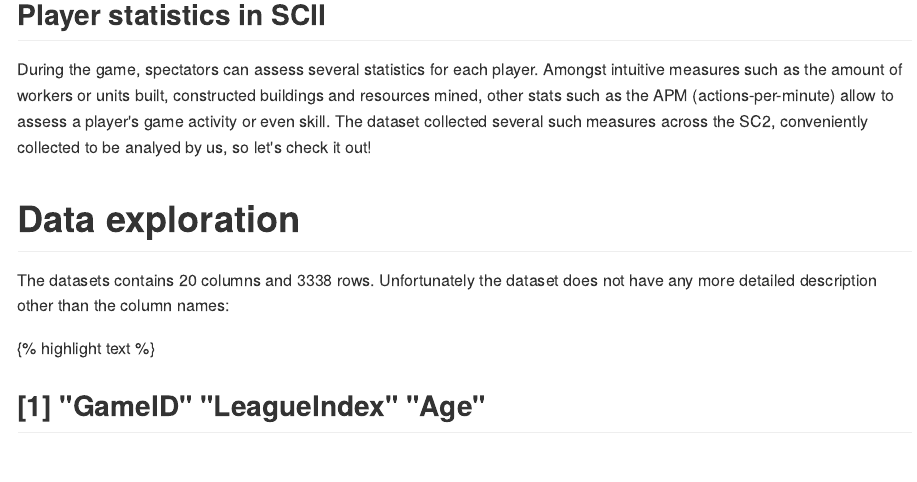
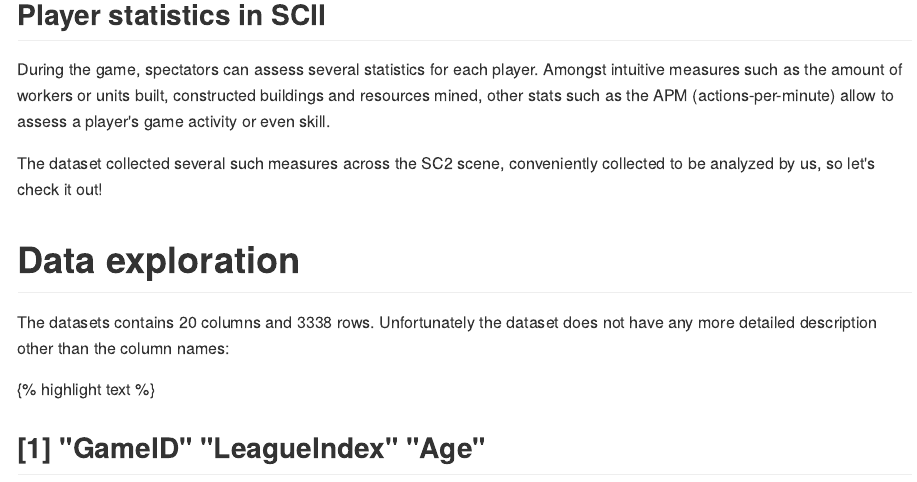
Before and after one commit to jhawe/jhawe.github.io, an R Markdown document (_R/2019-01-20-analysis-skillcraft-kaggle.Rmd): the page in a window 1100 px wide, from 690 px down. The pictures show the output file _posts/2019-01-20-analysis-skillcraft-kaggle.md that the author committed with the source, drawn offline in the style of GitHub.

Commit message:
Fixed minor text issues

````diff
--- a/_R/2019-01-20-analysis-skillcraft-kaggle.Rmd
+++ b/_R/2019-01-20-analysis-skillcraft-kaggle.Rmd
@@ -43,8 +43,9 @@
 During the game, spectators can assess several statistics for each player.
 Amongst intuitive measures such as the amount of workers or units built, constructed buildings and
 resources mined, other stats such as the APM (actions-per-minute) allow to assess a player's game activity or even skill.
-The dataset collected several such measures across the SC2, conveniently collected
-to be analyed by us, so let's check it out!
+
+The dataset collected several such measures across the SC2 scene, conveniently collected
+to be analyzed by us, so let's check it out!
 
 # Data exploration
 ```{r data_prep, message=FALSE, echo=F}
````
Also changed, not shown: _posts/2019-01-20-analysis-skillcraft-kaggle.md (+3 -2 lines).
